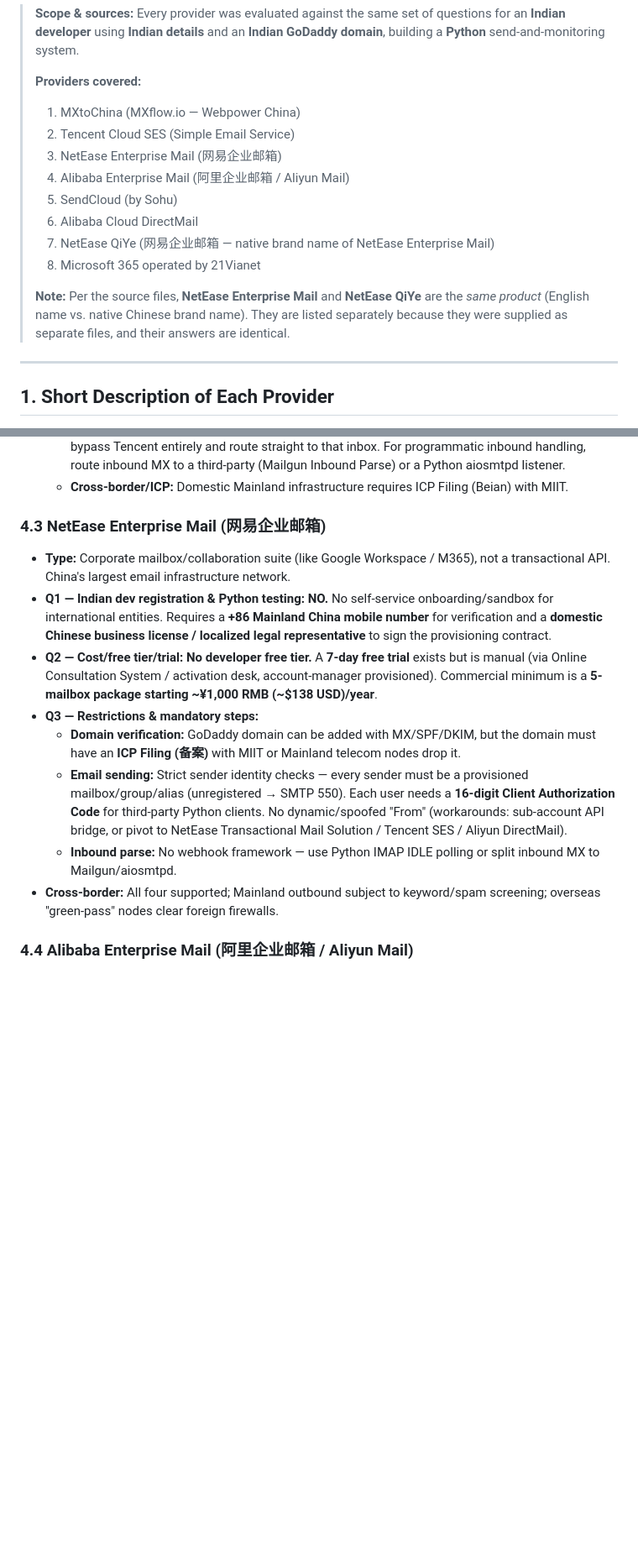
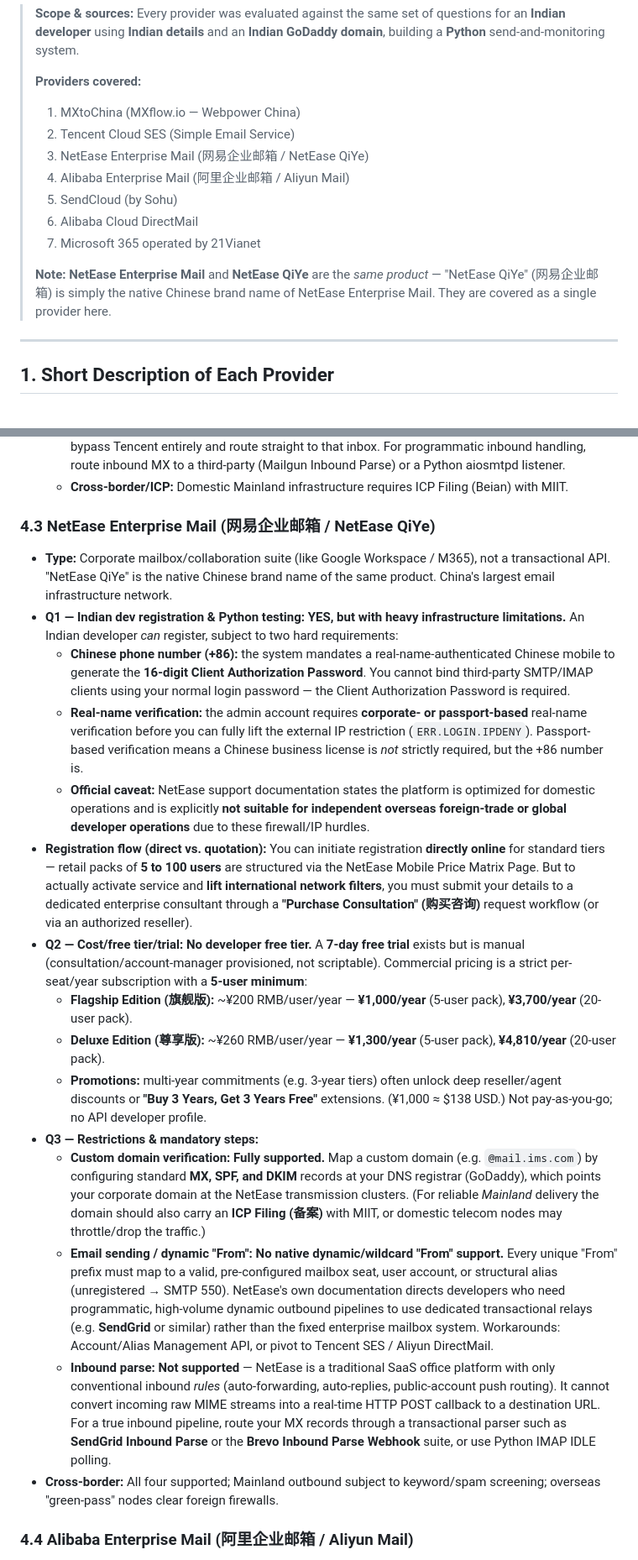
Before and after one commit to ankitprajapatgwl/EmailPOC, a Markdown page: email_docs/chinese_mail_providers.md, 2 parts joined by grey strips. Shown at 84% size. Rendered like a GitHub page; blank space fills up the shorter version.

Commit message:
refactor: Clarify NetEase Enterprise Mail and NetEase QiYe descriptions, consolidating details and improving readability

```diff
--- a/email_docs/chinese_mail_providers.md
+++ b/email_docs/chinese_mail_providers.md
@@ -5,14 +5,13 @@
 > **Providers covered:**
 > 1. MXtoChina (MXflow.io — Webpower China)
 > 2. Tencent Cloud SES (Simple Email Service)
-> 3. NetEase Enterprise Mail (网易企业邮箱)
+> 3. NetEase Enterprise Mail (网易企业邮箱 / NetEase QiYe)
 > 4. Alibaba Enterprise Mail (阿里企业邮箱 / Aliyun Mail)
 > 5. SendCloud (by Sohu)
 > 6. Alibaba Cloud DirectMail
-> 7. NetEase QiYe (网易企业邮箱 — native brand name of NetEase Enterprise Mail)
-> 8. Microsoft 365 operated by 21Vianet
+> 7. Microsoft 365 operated by 21Vianet
 >
-> **Note:** Per the source files, **NetEase Enterprise Mail** and **NetEase QiYe** are the *same product* (English name vs. native Chinese brand name). They are listed separately because they were supplied as separate files, and their answers are identical.
+> **Note:** **NetEase Enterprise Mail** and **NetEase QiYe** are the *same product* — "NetEase QiYe" (网易企业邮箱) is simply the native Chinese brand name of NetEase Enterprise Mail. They are covered as a single provider here.
 
 ---
 
@@ -132,15 +126,22 @@ This table answers **(Q2)** cost details, free tier, and trial options, plus how
   - **Inbound parse:** Not supported — Tencent SES is architected as an **outbound-only email-push service** (no MX parsing engine, no inbound webhooks). To capture replies, set the `ReplyToAddresses` parameter to an external inbox (a personal or corporate mailbox); replies bypass Tencent entirely and route straight to that inbox. For programmatic inbound handling, route inbound MX to a third-party (Mailgun Inbound Parse) or a Python aiosmtpd listener.
   - **Cross-border/ICP:** Domestic Mainland infrastructure requires ICP Filing (Beian) with MIIT.
 
-### 4.3 NetEase Enterprise Mail (网易企业邮箱)
+### 4.3 NetEase Enterprise Mail (网易企业邮箱 / NetEase QiYe)
 
-- **Type:** Corporate mailbox/collaboration suite (like Google Workspace / M365), not a transactional API. China's largest email infrastructure network.
-- **Q1 — Indian dev registration & Python testing:** **NO.** No self-service onboarding/sandbox for international entities. Requires a **+86 Mainland China mobile number** for verification and a **domestic Chinese business license / localized legal representative** to sign the provisioning contract.
-- **Q2 — Cost/free tier/trial:** **No developer free tier.** A **7-day free trial** exists but is manual (via Online Consultation System / activation desk, account-manager provisioned). Commercial minimum is a **5-mailbox package starting ~¥1,000 RMB (~$138 USD)/year**.
+- **Type:** Corporate mailbox/collaboration suite (like Google Workspace / M365), not a transactional API. "NetEase QiYe" is the native Chinese brand name of the same product. China's largest email infrastructure network.
+- **Q1 — Indian dev registration & Python testing:** **YES, but with heavy infrastructure limitations.** An Indian developer *can* register, subject to two hard requirements:
+  - **Chinese phone number (+86):** the system mandates a real-name-authenticated Chinese mobile to generate the **16-digit Client Authorization Password**. You cannot bind third-party SMTP/IMAP clients using your normal login password — the Client Authorization Password is required.
+  - **Real-name verification:** the admin account requires **corporate- or passport-based** real-name verification before you can fully lift the external IP restriction (`ERR.LOGIN.IPDENY`). Passport-based verification means a Chinese business license is *not* strictly required, but the +86 number is.
+  - **Official caveat:** NetEase support documentation states the platform is optimized for domestic operations and is explicitly **not suitable for independent overseas foreign-trade or global developer operations** due to these firewall/IP hurdles.
+- **Registration flow (direct vs. quotation):** You can initiate registration **directly online** for standard tiers — retail packs of **5 to 100 users** are structured via the NetEase Mobile Price Matrix Page. But to actually activate service and **lift international network filters**, you must submit your details to a dedicated enterprise consultant through a **"Purchase Consultation" (购买咨询)** request workflow (or via an authorized reseller).
+- **Q2 — Cost/free tier/trial:** **No developer free tier.** A **7-day free trial** exists but is manual (consultation/account-manager provisioned, not scriptable). Commercial pricing is a strict per-seat/year subscription with a **5-user minimum**:
+  - **Flagship Edition (旗舰版):** ~¥200 RMB/user/year — **¥1,000/year** (5-user pack), **¥3,700/year** (20-user pack).
+  - **Deluxe Edition (尊享版):** ~¥260 RMB/user/year — **¥1,300/year** (5-user pack), **¥4,810/year** (20-user pack).
+  - **Promotions:** multi-year commitments (e.g. 3-year tiers) often unlock deep reseller/agent discounts or **"Buy 3 Years, Get 3 Years Free"** extensions. (¥1,000 ≈ $138 USD.) Not pay-as-you-go; no API developer profile.
 - **Q3 — Restrictions & mandatory steps:**
-  - **Domain verification:** GoDaddy domain can be added with MX/SPF/DKIM, but the domain must have an **ICP Filing (备案)** with MIIT or Mainland telecom nodes drop it.
-  - **Email sending:** Strict sender identity checks — every sender must be a provisioned mailbox/group/alias (unregistered → SMTP 550). Each user needs a **16-digit Client Authorization Code** for third-party Python clients. No dynamic/spoofed "From" (workarounds: sub-account API bridge, or pivot to NetEase Transactional Mail Solution / Tencent SES / Aliyun DirectMail).
-  - **Inbound parse:** No webhook framework — use Python IMAP IDLE polling or split inbound MX to Mailgun/aiosmtpd.
+  - **Custom domain verification:** **Fully supported.** Map a custom domain (e.g. `@mail.ims.com`) by configuring standard **MX, SPF, and DKIM** records at your DNS registrar (GoDaddy), which points your corporate domain at the NetEase transmission clusters. (For reliable *Mainland* delivery the domain should also carry an **ICP Filing (备案)** with MIIT, or domestic telecom nodes may throttle/drop the traffic.)
+  - **Email sending / dynamic "From":** **No native dynamic/wildcard "From" support.** Every unique "From" prefix must map to a valid, pre-configured mailbox seat, user account, or structural alias (unregistered → SMTP 550). NetEase's own documentation directs developers who need programmatic, high-volume dynamic outbound pipelines to use dedicated transactional relays (e.g. **SendGrid** or similar) rather than the fixed enterprise mailbox system. Workarounds: Account/Alias Management API, or pivot to Tencent SES / Aliyun DirectMail.
+  - **Inbound parse:** **Not supported** — NetEase is a traditional SaaS office platform with only conventional inbound *rules* (auto-forwarding, auto-replies, public-account push routing). It cannot convert incoming raw MIME streams into a real-time HTTP POST callback to a destination URL. For a true inbound pipeline, route your MX records through a transactional parser such as **SendGrid Inbound Parse** or the **Brevo Inbound Parse Webhook** suite, or use Python IMAP IDLE polling.
 - **Cross-border:** All four supported; Mainland outbound subject to keyword/spam screening; overseas "green-pass" nodes clear foreign firewalls.
 
 ### 4.4 Alibaba Enterprise Mail (阿里企业邮箱 / Aliyun Mail)
```
Also changed, not shown: other parts of email_docs/chinese_mail_providers.md (+6 -21 lines).
